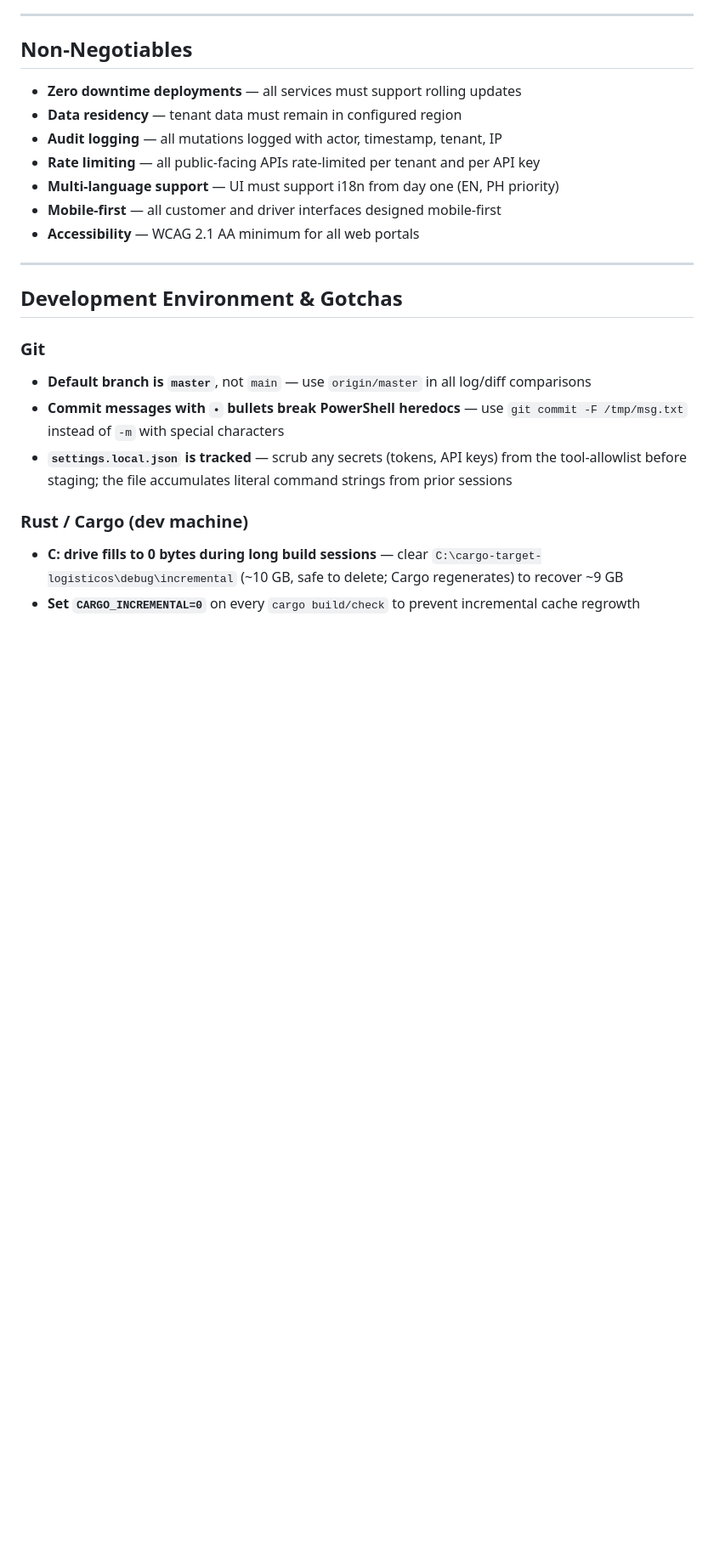
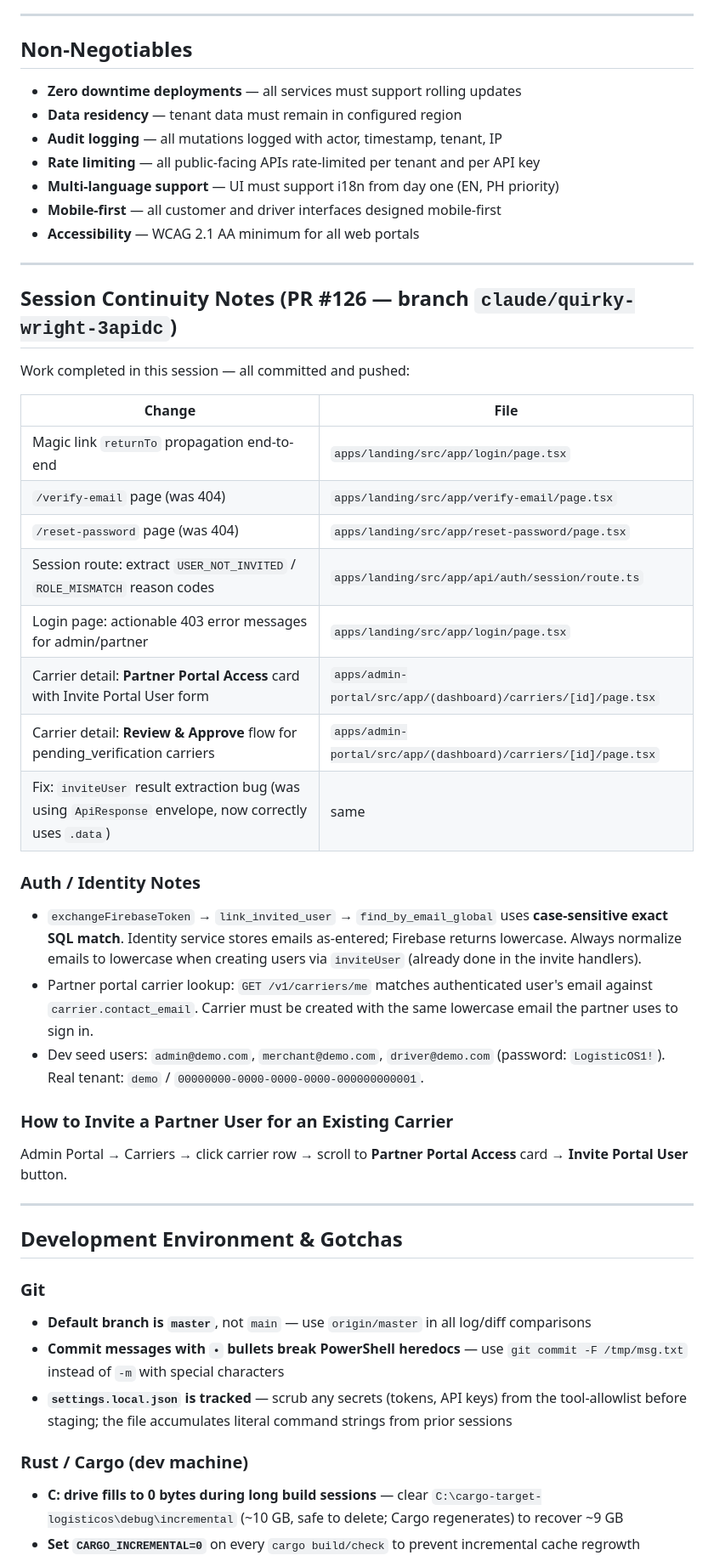
Before and after one commit to breakdisk/cm-app, a Markdown page: CLAUDE.md, the part around the change. Shown at 85% size. Rendered like a GitHub page; blank space fills up the shorter version.

Commit message:
docs: add session continuity notes to CLAUDE.md (PR #126)
Records all completed work from the auth + carrier ops session so the
next session picks up cleanly: file table, auth/identity gotchas,
email case-sensitivity note, dev seed credentials, and how to invite
a partner user for an existing carrier.

Co-Authored-By: Claude Sonnet 4.6 <noreply@anthropic.com>
Claude-Session: https://claude.ai/code/session_0145cMKdeXknqTsRzXENKeQL

```diff
--- a/CLAUDE.md
+++ b/CLAUDE.md
@@ -546,6 +546,31 @@ logisticos/
 
 ---
 
+## Session Continuity Notes (PR #126 — branch `claude/quirky-wright-3apidc`)
+
+Work completed in this session — all committed and pushed:
+
+| Change | File |
+|--------|------|
+| Magic link `returnTo` propagation end-to-end | `apps/landing/src/app/login/page.tsx` |
+| `/verify-email` page (was 404) | `apps/landing/src/app/verify-email/page.tsx` |
+| `/reset-password` page (was 404) | `apps/landing/src/app/reset-password/page.tsx` |
+| Session route: extract `USER_NOT_INVITED` / `ROLE_MISMATCH` reason codes | `apps/landing/src/app/api/auth/session/route.ts` |
+| Login page: actionable 403 error messages for admin/partner | `apps/landing/src/app/login/page.tsx` |
+| Carrier detail: **Partner Portal Access** card with Invite Portal User form | `apps/admin-portal/src/app/(dashboard)/carriers/[id]/page.tsx` |
+| Carrier detail: **Review & Approve** flow for pending_verification carriers | `apps/admin-portal/src/app/(dashboard)/carriers/[id]/page.tsx` |
+| Fix: `inviteUser` result extraction bug (was using `ApiResponse` envelope, now correctly uses `.data`) | same |
+
+### Auth / Identity Notes
+- `exchangeFirebaseToken` → `link_invited_user` → `find_by_email_global` uses **case-sensitive exact SQL match**. Identity service stores emails as-entered; Firebase returns lowercase. Always normalize emails to lowercase when creating users via `inviteUser` (already done in the invite handlers).
+- Partner portal carrier lookup: `GET /v1/carriers/me` matches authenticated user's email against `carrier.contact_email`. Carrier must be created with the same lowercase email the partner uses to sign in.
+- Dev seed users: `admin@demo.com`, `merchant@demo.com`, `driver@demo.com` (password: `LogisticOS1!`). Real tenant: `demo` / `00000000-0000-0000-0000-000000000001`.
+
+### How to Invite a Partner User for an Existing Carrier
+Admin Portal → Carriers → click carrier row → scroll to **Partner Portal Access** card → **Invite Portal User** button.
+
+---
+
 ## Development Environment & Gotchas
 
 ### Git
```
